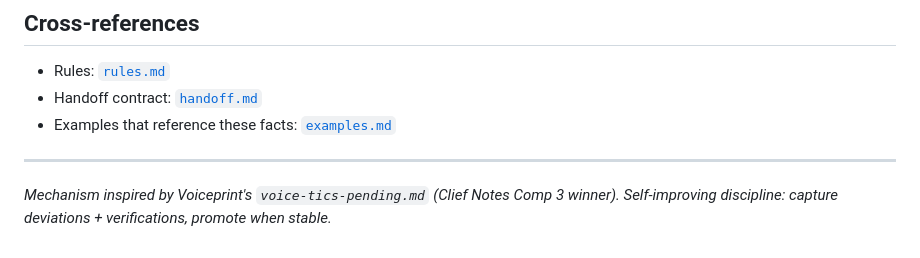
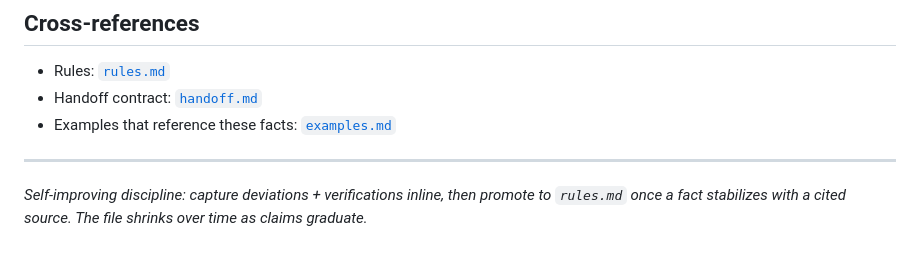
Before and after one commit to Nicopatron/agency-system, a Markdown page: 02_property_research/domain-fact-pending.md, the part around the change. Drawn GitHub-style.

```diff
--- a/02_property_research/domain-fact-pending.md
+++ b/02_property_research/domain-fact-pending.md
@@ -73,4 +73,4 @@ Inspections (general + specialty: foundation, roof, HVAC, termite, environmental
 
 ---
 
-*Mechanism inspired by Voiceprint's `voice-tics-pending.md` (Clief Notes Comp 3 winner). Self-improving discipline: capture deviations + verifications, promote when stable.*
+*Self-improving discipline: capture deviations + verifications inline, then promote to `rules.md` once a fact stabilizes with a cited source. The file shrinks over time as claims graduate.*
```
Also changed, not shown: 00_orchestrator/handoff.md (+1 -1 lines), 04_transaction_coordinator/domain-fact-pending.md (+1 -1 lines).
